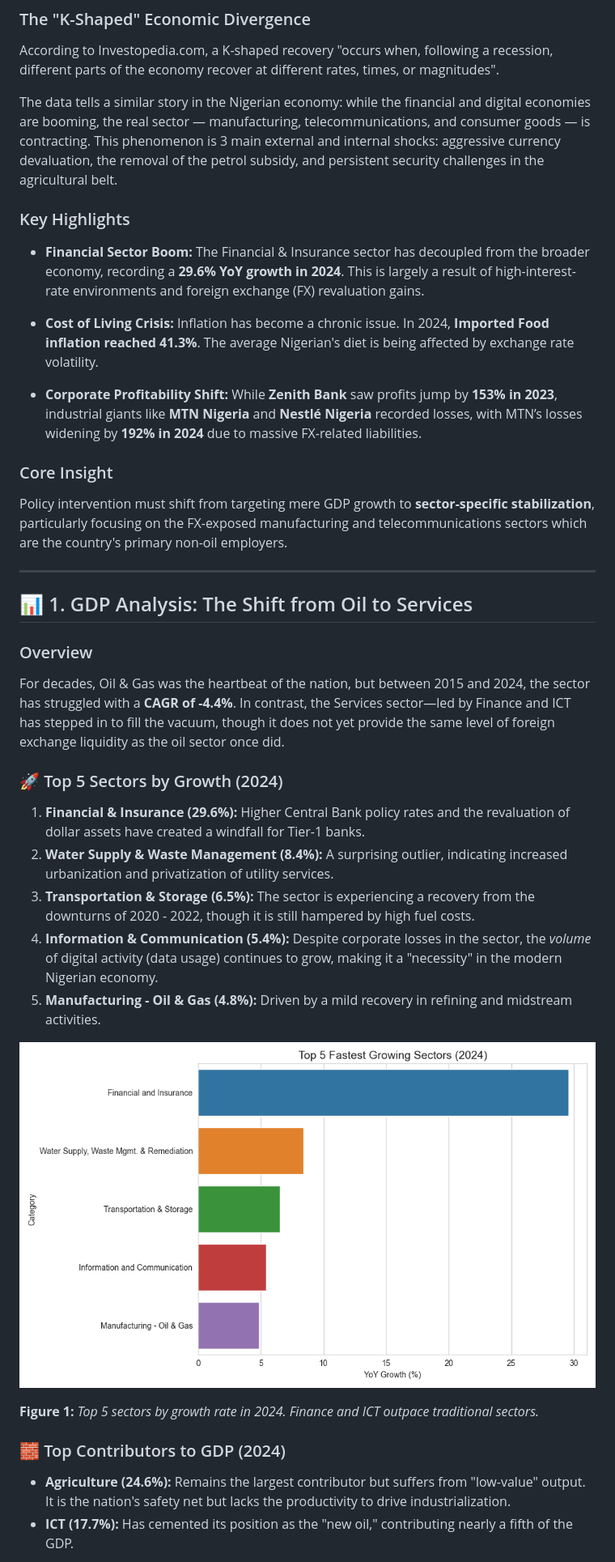
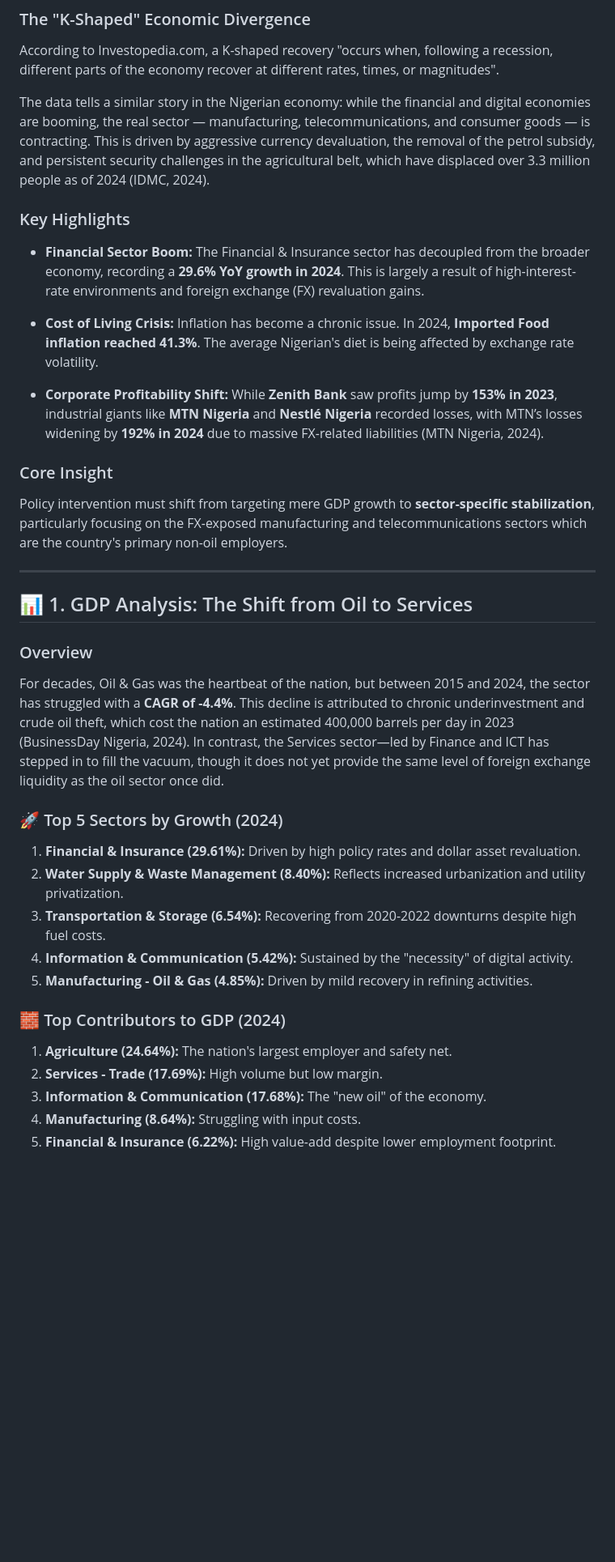
Before and after one commit to JoshuaOlubori/statisense, a Markdown page: README.md, the part around the change printed below. Shown: that part at 81% size. Rendered like a GitHub page; blank space fills up the shorter version.

```diff
--- a/README.md
+++ b/README.md
@@ -24,7 +24,8 @@
 
 According to Investopedia.com, a K-shaped recovery "occurs when, following a recession, different parts of the economy recover at different rates, times, or magnitudes".
 
-The data tells a similar story in the Nigerian economy: while the financial and digital economies are booming, the real sector — manufacturing, telecommunications, and consumer goods — is contracting. This phenomenon is 3 main external and internal shocks: aggressive currency devaluation, the removal of the petrol subsidy, and persistent security challenges in the agricultural belt.
+The data tells a similar story in the Nigerian economy: while the financial and digital economies are booming, the real sector — manufacturing, telecommunications, and consumer goods — is contracting.
+This is driven by aggressive currency devaluation, the removal of the petrol subsidy, and persistent security challenges in the agricultural belt, which have displaced over 3.3 million people as of 2024 (IDMC, 2024).
 
 ### Key Highlights
 
@@ -33,7 +34,7 @@ The data tells a similar story in the Nigerian economy: while the financial and
 - **Cost of Living Crisis:** Inflation has become a chronic issue. In 2024, **Imported Food inflation reached 41.3%**. The average Nigerian's diet is being affected by exchange rate volatility.
 
 
-- **Corporate Profitability Shift:** While **Zenith Bank** saw profits jump by **153% in 2023**, industrial giants like **MTN Nigeria** and **Nestlé Nigeria** recorded losses, with MTN’s losses widening by **192% in 2024** due to massive FX-related liabilities.
+- **Corporate Profitability Shift:** While **Zenith Bank** saw profits jump by **153% in 2023**, industrial giants like **MTN Nigeria** and **Nestlé Nigeria** recorded losses, with MTN’s losses widening by **192% in 2024** due to massive FX-related liabilities (MTN Nigeria, 2024).
 
 ### Core Insight
 
@@ -45,22 +46,24 @@ Policy intervention must shift from targeting mere GDP growth to **sector-specif
 
 ### Overview
 
-For decades, Oil & Gas was the heartbeat of the nation, but between 2015 and 2024, the sector has struggled with a **CAGR of -4.4%**. In contrast, the Services sector—led by Finance and ICT has stepped in to fill the vacuum, though it does not yet provide the same level of foreign exchange liquidity as the oil sector once did.
+For decades, Oil & Gas was the heartbeat of the nation, but between 2015 and 2024, the sector has struggled with a **CAGR of -4.4%**. This decline is attributed to chronic underinvestment and crude oil theft, which cost the nation an estimated 400,000 barrels per day in 2023 (BusinessDay Nigeria, 2024).
+In contrast, the Services sector—led by Finance and ICT has stepped in to fill the vacuum, though it does not yet provide the same level of foreign exchange liquidity as the oil sector once did.
 
 ### 🚀 Top 5 Sectors by Growth (2024)
 
-1. **Financial & Insurance (29.6%):** Higher Central Bank policy rates and the revaluation of dollar assets have created a windfall for Tier-1 banks.
-2. **Water Supply & Waste Management (8.4%):** A surprising outlier, indicating increased urbanization and privatization of utility services.
-3. **Transportation & Storage (6.5%):** The sector is experiencing a recovery from the downturns of 2020 - 2022, though it is still hampered by high fuel costs.
-4. **Information & Communication (5.4%):** Despite corporate losses in the sector, the _volume_ of digital activity (data usage) continues to grow, making it a "necessity" in the modern Nigerian economy.
-5. **Manufacturing - Oil & Gas (4.8%):** Driven by a mild recovery in refining and midstream activities.
+1. **Financial & Insurance (29.61%):** Driven by high policy rates and dollar asset revaluation.
+2. **Water Supply & Waste Management (8.40%):** Reflects increased urbanization and utility privatization.
+3. **Transportation & Storage (6.54%):** Recovering from 2020-2022 downturns despite high fuel costs.
+4. **Information & Communication (5.42%):** Sustained by the "necessity" of digital activity.
+5. **Manufacturing - Oil & Gas (4.85%):** Driven by mild recovery in refining activities.
 
-![Multi-line chart – 10-Year GDP Growth (Oil, Agriculture, Finance, Manufacturing)](./figures/top_5_sectors_2024.png)
 
-**Figure 1:** _Top 5 sectors by growth rate in 2024. Finance and ICT outpace traditional sectors._
 
 ### 🧱 Top Contributors to GDP (2024)
 
-- **Agriculture (24.6%):** Remains the largest contributor but suffers from "low-value" output. It is the nation's safety net but lacks the productivity to drive industrialization.
-- **ICT (17.7%):** Has cemented its position as the "new oil," contributing nearly a fifth of the GDP.
+1. **Agriculture (24.64%):** The nation's largest employer and safety net.
+2. **Services - Trade (17.69%):** High volume but low margin.
+3. **Information & Communication (17.68%):** The "new oil" of the economy.
+4. **Manufacturing (8.64%):** Struggling with input costs.
+5. **Financial & Insurance (6.22%):** High value-add despite lower employment footprint.
 
```
Also changed, not shown: other parts of README.md (+55 -32 lines), figures/cpi_cumulative_impact.png, figures/gdp_growth_extremes.png, figures/gdp_rankings.png, 1 other file.
